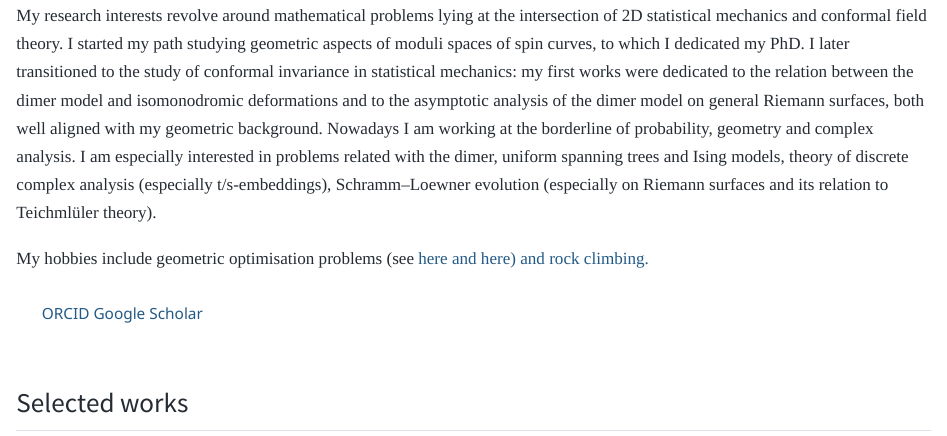
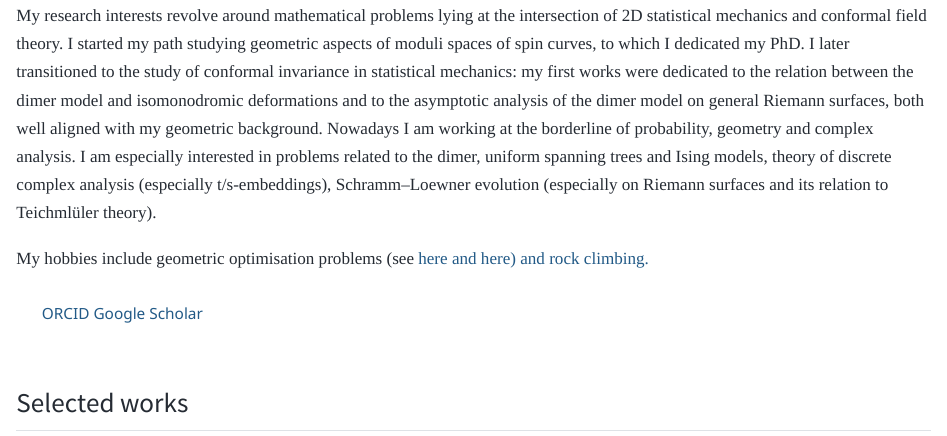
Before and after one commit to mbasok/mbasok.github.io, a Quarto document (index.qmd): the page in a window 1100 px wide, from 300 px down. Rendered offline with R 4.5, knitr and Pandoc in place of Quarto, with nearby package versions.

Commit message:
spell corrections

```diff
--- a/index.qmd
+++ b/index.qmd
@@ -26,7 +26,7 @@
      height="3000">
 </div>
 
-My research interests revolve around mathematical problems lying at the intersection of 2D statistical mechanics and conformal field theory. I started my path studying geometric aspects of moduli spaces of spin curves, to which I dedicated my PhD. I later transitioned to the study of conformal invariance in statistical mechanics: my first works were dedicated to the relation between the dimer model and isomonodromic deformations and to the asymptotic analysis of the dimer model on general Riemann surfaces, both well aligned with my geometric background. Nowadays I am working at the borderline of probability, geometry and complex analysis. I am especially interested in problems related with the dimer, uniform spanning trees and Ising models, theory of discrete complex analysis (especially t/s-embeddings), Schramm--Loewner evolution (especially on Riemann surfaces and its relation to Teichmlüler theory).
+My research interests revolve around mathematical problems lying at the intersection of 2D statistical mechanics and conformal field theory. I started my path studying geometric aspects of moduli spaces of spin curves, to which I dedicated my PhD. I later transitioned to the study of conformal invariance in statistical mechanics: my first works were dedicated to the relation between the dimer model and isomonodromic deformations and to the asymptotic analysis of the dimer model on general Riemann surfaces, both well aligned with my geometric background. Nowadays I am working at the borderline of probability, geometry and complex analysis. I am especially interested in problems related to the dimer, uniform spanning trees and Ising models, theory of discrete complex analysis (especially t/s-embeddings), Schramm--Loewner evolution (especially on Riemann surfaces and its relation to Teichmlüler theory).
 
 My hobbies include geometric optimisation problems (see <a href="https://arxiv.org/abs/1809.01463">here<a/> and <a href=https://arxiv.org/abs/2212.01903>here<a/>) and rock climbing.
 
```
Also changed, not shown: teaching.qmd (+1 -1 lines).
